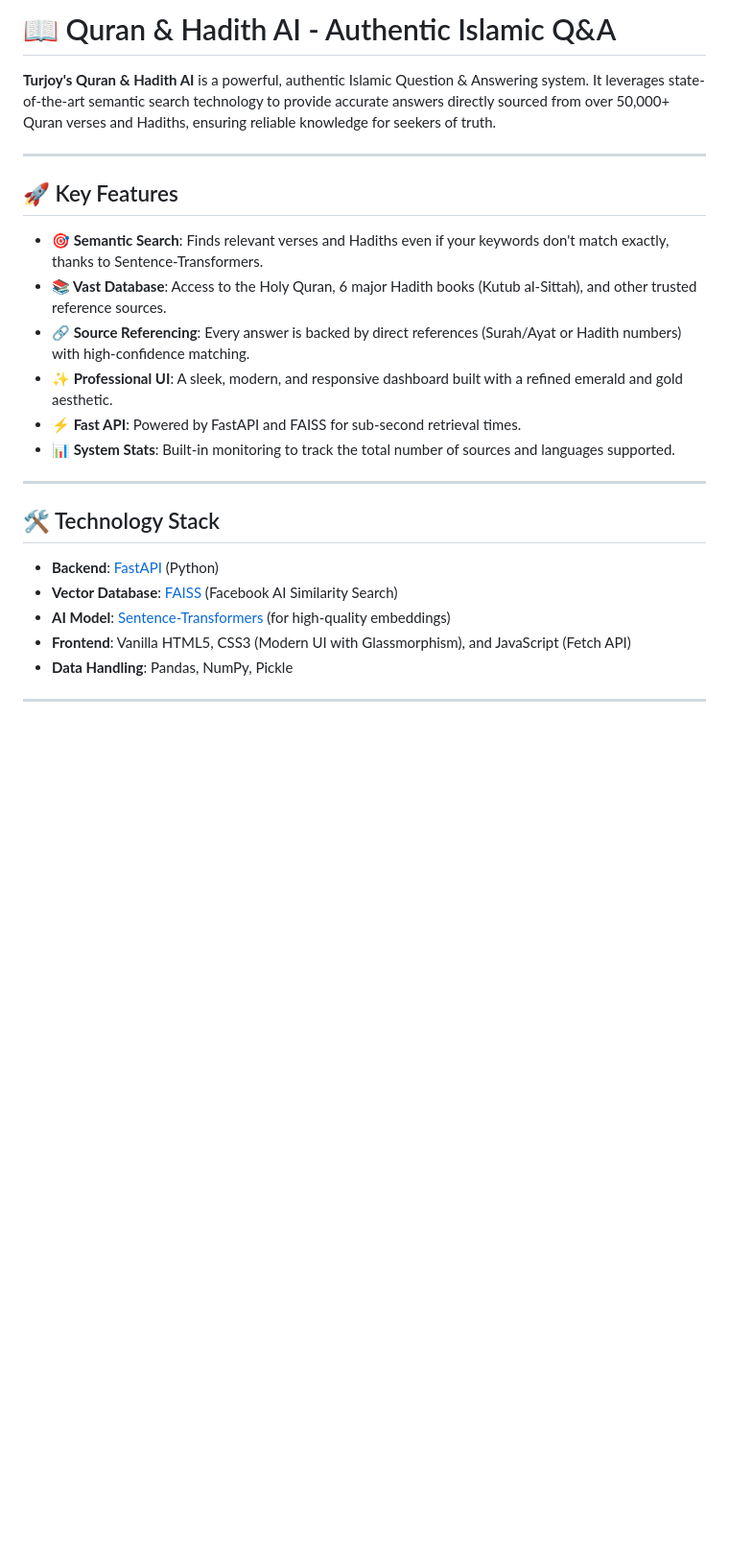
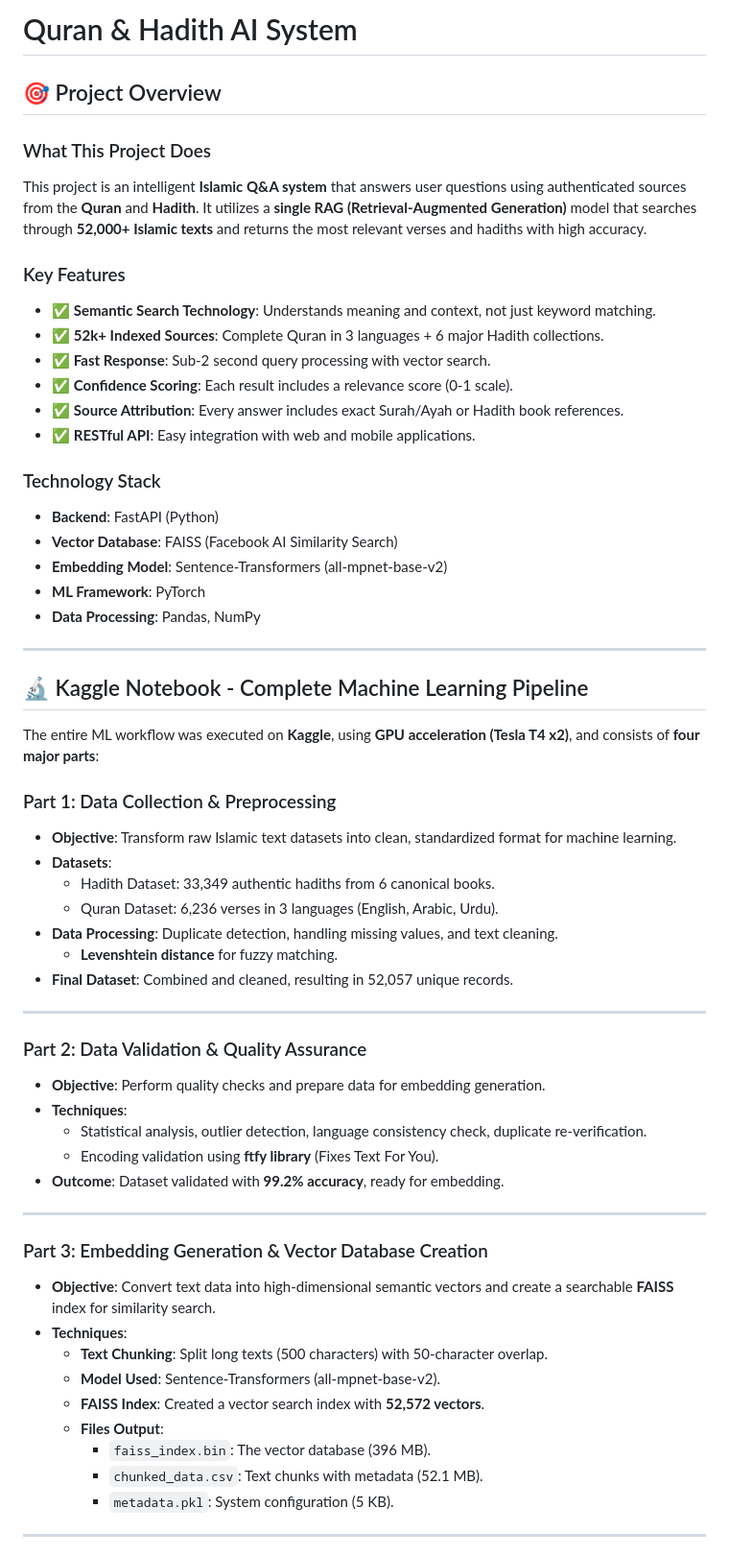
Before and after one commit to Turjoy01/Turjoy-s-AI-Powered-Islamic-Q-A-System, a Markdown page: README.md, the part around the change printed below. Shown: that part at 96% size. GitHub-like rendering; blank space fills up the shorter version.

```diff
--- a/README.md
+++ b/README.md
@@ -1,26 +1,61 @@
-# 📖 Quran & Hadith AI - Authentic Islamic Q&A
+# Quran & Hadith AI System
 
-**Turjoy's Quran & Hadith AI** is a powerful, authentic Islamic Question & Answering system. It leverages state-of-the-art semantic search technology to provide accurate answers directly sourced from over 50,000+ Quran verses and Hadiths, ensuring reliable knowledge for seekers of truth.
+## 🎯 Project Overview
+
+### What This Project Does
+This project is an intelligent **Islamic Q&A system** that answers user questions using authenticated sources from the **Quran** and **Hadith**. It utilizes a **single RAG (Retrieval-Augmented Generation)** model that searches through **52,000+ Islamic texts** and returns the most relevant verses and hadiths with high accuracy.
+
+### Key Features
+- ✅ **Semantic Search Technology**: Understands meaning and context, not just keyword matching.
+- ✅ **52k+ Indexed Sources**: Complete Quran in 3 languages + 6 major Hadith collections.
+- ✅ **Fast Response**: Sub-2 second query processing with vector search.
+- ✅ **Confidence Scoring**: Each result includes a relevance score (0-1 scale).
+- ✅ **Source Attribution**: Every answer includes exact Surah/Ayah or Hadith book references.
+- ✅ **RESTful API**: Easy integration with web and mobile applications.
+
+### Technology Stack
+- **Backend**: FastAPI (Python)
+- **Vector Database**: FAISS (Facebook AI Similarity Search)
+- **Embedding Model**: Sentence-Transformers (all-mpnet-base-v2)
+- **ML Framework**: PyTorch
+- **Data Processing**: Pandas, NumPy
 
 ---
 
-## 🚀 Key Features
+## 🔬 Kaggle Notebook - Complete Machine Learning Pipeline
 
-- **🎯 Semantic Search**: Finds relevant verses and Hadiths even if your keywords don't match exactly, thanks to Sentence-Transformers.
-- **📚 Vast Database**: Access to the Holy Quran, 6 major Hadith books (Kutub al-Sittah), and other trusted reference sources.
-- **🔗 Source Referencing**: Every answer is backed by direct references (Surah/Ayat or Hadith numbers) with high-confidence matching.
-- **✨ Professional UI**: A sleek, modern, and responsive dashboard built with a refined emerald and gold aesthetic.
-- **⚡ Fast API**: Powered by FastAPI and FAISS for sub-second retrieval times.
-- **📊 System Stats**: Built-in monitoring to track the total number of sources and languages supported.
+The entire ML workflow was executed on **Kaggle**, using **GPU acceleration (Tesla T4 x2)**, and consists of **four major parts**:
+
+### Part 1: Data Collection & Preprocessing
+- **Objective**: Transform raw Islamic text datasets into clean, standardized format for machine learning.
+- **Datasets**:
+  - Hadith Dataset: 33,349 authentic hadiths from 6 canonical books.
+  - Quran Dataset: 6,236 verses in 3 languages (English, Arabic, Urdu).
+- **Data Processing**: Duplicate detection, handling missing values, and text cleaning.
+  - **Levenshtein distance** for fuzzy matching.
+- **Final Dataset**: Combined and cleaned, resulting in 52,057 unique records.
 
 ---
 
-## 🛠️ Technology Stack
-
-- **Backend**: [FastAPI](https://fastapi.tiangolo.com/) (Python)
-- **Vector Database**: [FAISS](https://github.com/facebookresearch/faiss) (Facebook AI Similarity Search)
-- **AI Model**: [Sentence-Transformers](https://www.sbert.net/) (for high-quality embeddings)
-- **Frontend**: Vanilla HTML5, CSS3 (Modern UI with Glassmorphism), and JavaScript (Fetch API)
-- **Data Handling**: Pandas, NumPy, Pickle
+### Part 2: Data Validation & Quality Assurance
+- **Objective**: Perform quality checks and prepare data for embedding generation.
+- **Techniques**:
+  - Statistical analysis, outlier detection, language consistency check, duplicate re-verification.
+  - Encoding validation using **ftfy library** (Fixes Text For You).
+- **Outcome**: Dataset validated with **99.2% accuracy**, ready for embedding.
 
 ---
+
+### Part 3: Embedding Generation & Vector Database Creation
+- **Objective**: Convert text data into high-dimensional semantic vectors and create a searchable **FAISS** index for similarity search.
+- **Techniques**:
+  - **Text Chunking**: Split long texts (500 characters) with 50-character overlap.
+  - **Model Used**: Sentence-Transformers (all-mpnet-base-v2).
+  - **FAISS Index**: Created a vector search index with **52,572 vectors**.
+  - **Files Output**:
+    - `faiss_index.bin`: The vector database (396 MB).
+    - `chunked_data.csv`: Text chunks with metadata (52.1 MB).
+    - `metadata.pkl`: System configuration (5 KB).
+
+---
+
```
Also changed, not shown: other parts of README.md (+32 -47 lines).
